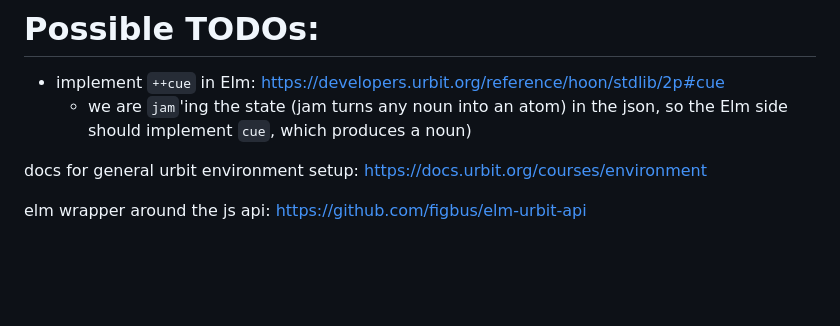
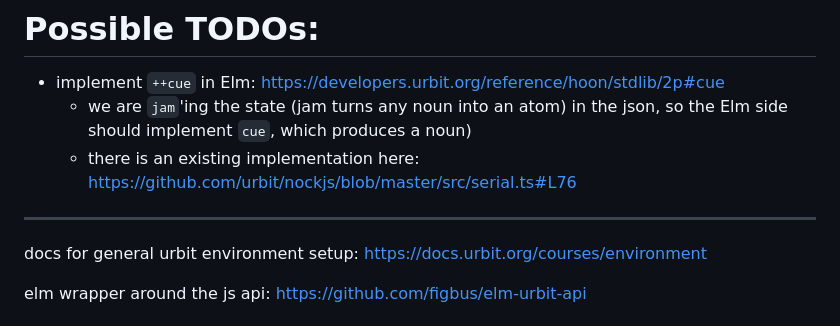
Before and after one commit to deathtothecorporation/simple-counter-agent, a Markdown page: README.md, the part around the change. GitHub-like rendering; blank space fills up the shorter version.

Commit message:
Update readme with .js cue example

```diff
--- a/README.md
+++ b/README.md
@@ -43,7 +43,9 @@ But in this way, you can see what a plain `@ud` looks like, as well as a head-ta
 
 - implement `++cue` in Elm: https://developers.urbit.org/reference/hoon/stdlib/2p#cue
   - we are `jam`'ing the state (jam turns any noun into an atom) in the json, so the Elm side should implement `cue`, which produces a noun)
+  - there is an existing implementation here: https://github.com/urbit/nockjs/blob/master/src/serial.ts#L76
 
+---
 
 docs for general urbit environment setup: https://docs.urbit.org/courses/environment
 
```
